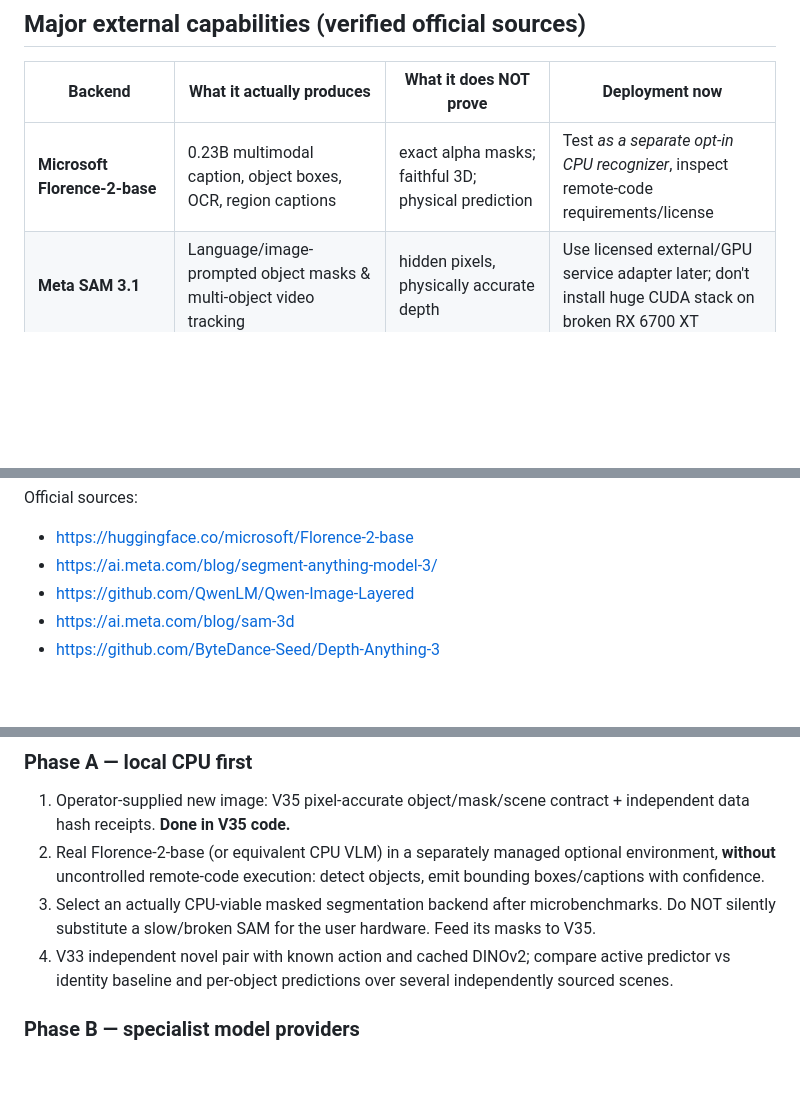
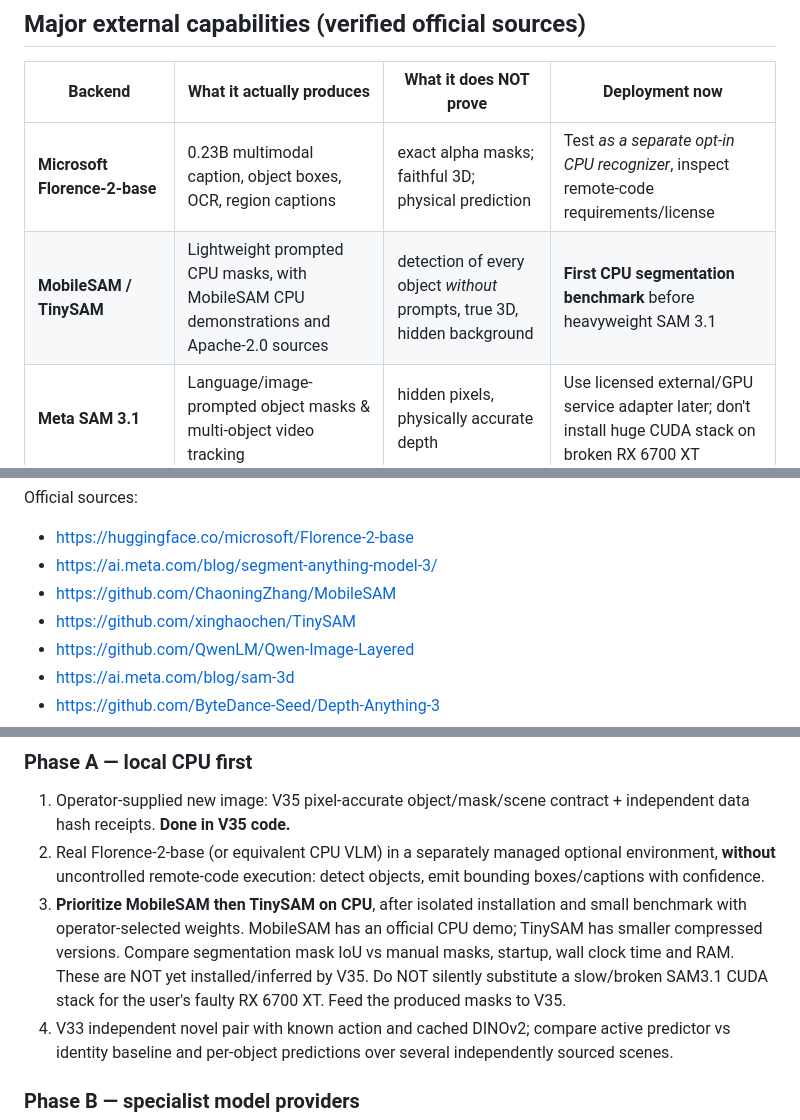
Before and after one commit to 2spi93/HEX-CORTEX, a Markdown page: docs/OBJECT_CENTRIC_WORLD_STRATEGY_V35.md, 3 parts joined by grey strips. GitHub-like rendering; blank space fills up the shorter version.

Commit message:
Prioritize actually CPU-viable open-source MobileSAM/TinySAM masks before SAM3.1/Qwen heavy providers

```diff
--- a/docs/OBJECT_CENTRIC_WORLD_STRATEGY_V35.md
+++ b/docs/OBJECT_CENTRIC_WORLD_STRATEGY_V35.md
@@ -26,6 +26,7 @@ Do not train a new foundation model or replace DINOv2 weights.
 | Backend | What it actually produces | What it does NOT prove | Deployment now |
 | --- | --- | --- | --- |
 | **Microsoft Florence-2-base** | 0.23B multimodal caption, object boxes, OCR, region captions | exact alpha masks; faithful 3D; physical prediction | Test *as a separate opt-in CPU recognizer*, inspect remote-code requirements/license |
+| **MobileSAM / TinySAM** | Lightweight prompted CPU masks, with MobileSAM CPU demonstrations and Apache-2.0 sources | detection of every object *without* prompts, true 3D, hidden background | **First CPU segmentation benchmark** before heavyweight SAM 3.1 |
 | **Meta SAM 3.1** | Language/image-prompted object masks & multi-object video tracking | hidden pixels, physically accurate depth | Use licensed external/GPU service adapter later; don't install huge CUDA stack on broken RX 6700 XT |
 | **Qwen/Qwen-Image-Layered** | Generatively decomposes 2D RGB into multiple independent **RGBA layers**, supports editing/moving and PSD export | exact ground truth of hidden regions; sensor measurements | Use as separately approved capable GPU/cloud provider; official quick start uses **CUDA and bfloat16** |
 | **Meta SAM 3D Objects** | Plausible textured 3D object/scene reconstruction from image | physical dimensions from a monocular photo without calibration | Offline/specialist optional 3D stage |
@@ -37,6 +38,8 @@ Do not train a new foundation model or replace DINOv2 weights.
 Official sources:
 - https://huggingface.co/microsoft/Florence-2-base
 - https://ai.meta.com/blog/segment-anything-model-3/
+- https://github.com/ChaoningZhang/MobileSAM
+- https://github.com/xinghaochen/TinySAM
 - https://github.com/QwenLM/Qwen-Image-Layered
 - https://ai.meta.com/blog/sam-3d
 - https://github.com/ByteDance-Seed/Depth-Anything-3
@@ -154,9 +157,13 @@ remain transparent, NOT magically generated.
 2. Real Florence-2-base (or equivalent CPU VLM) in a separately managed
    optional environment, **without** uncontrolled remote-code execution:
    detect objects, emit bounding boxes/captions with confidence.
-3. Select an actually CPU-viable masked segmentation backend
-   after microbenchmarks. Do NOT silently substitute a slow/broken SAM
-   for the user hardware. Feed its masks to V35.
+3. **Prioritize MobileSAM then TinySAM on CPU**, after isolated
+   installation and small benchmark with operator-selected weights.
+   MobileSAM has an official CPU demo; TinySAM has smaller compressed
+   versions. Compare segmentation mask IoU vs manual masks, startup,
+   wall clock time and RAM. These are NOT yet installed/inferred by V35.
+   Do NOT silently substitute a slow/broken SAM3.1 CUDA stack for the
+   user's faulty RX 6700 XT. Feed the produced masks to V35.
 4. V33 independent novel pair with known action and cached DINOv2;
    compare active predictor vs identity baseline and per-object
    predictions over several independently sourced scenes.
```
